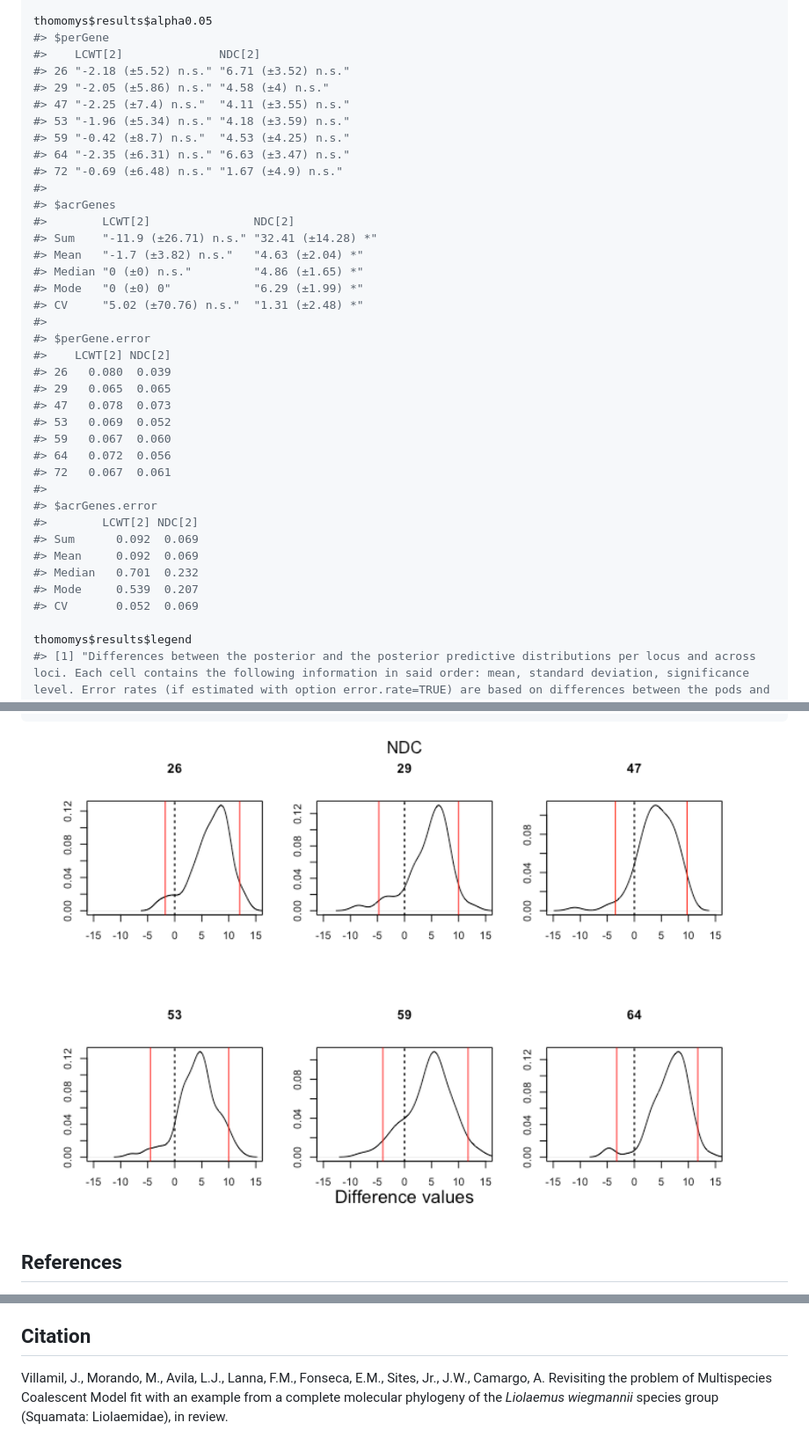
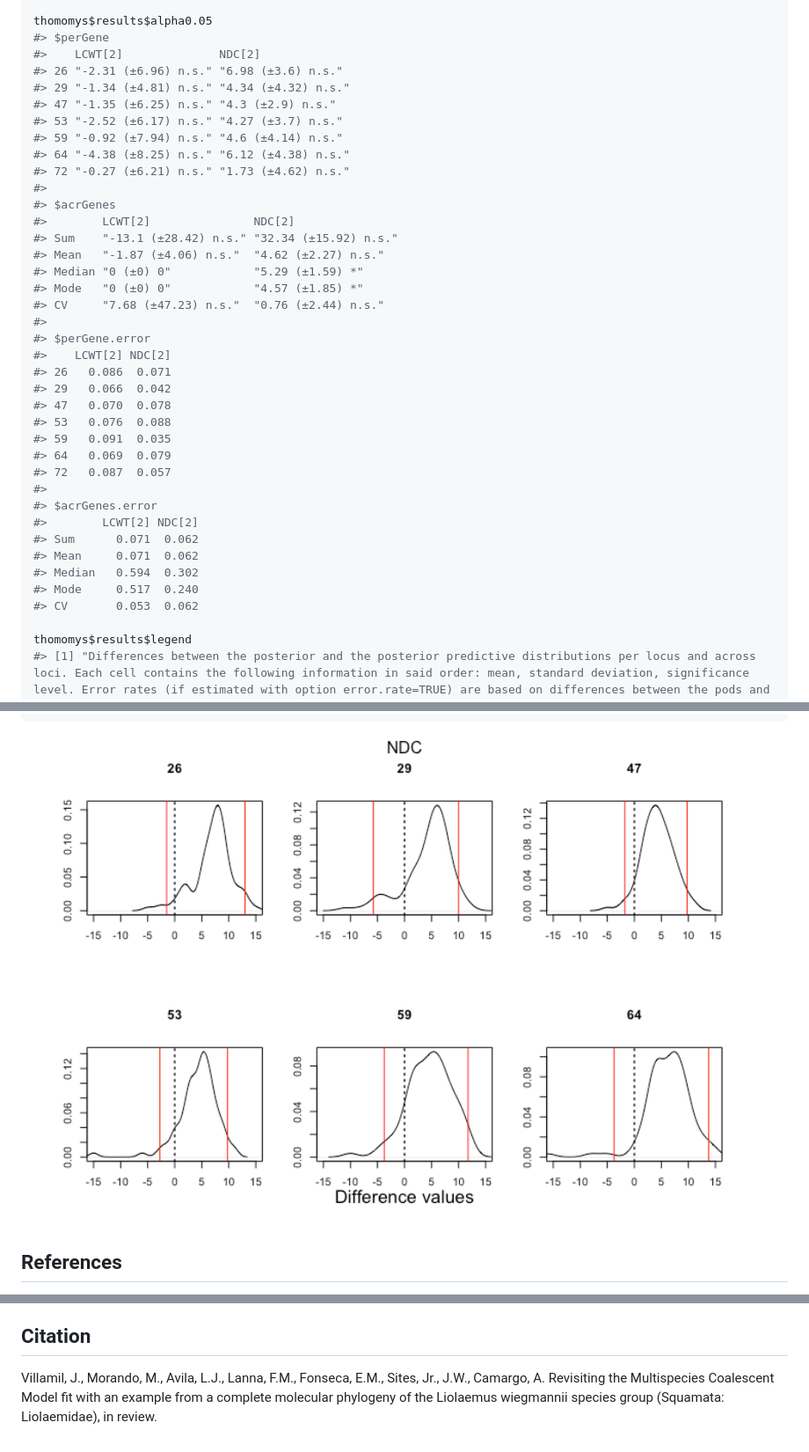
Before and after one commit to arleyc/P2C2M2, a Markdown page: README.md, 3 parts joined by grey strips. Shown: that part at 88% size. Drawn GitHub-style; pictures changed too: man/figures/README-example2-1.png.

```diff
--- a/README.md
+++ b/README.md
@@ -97,39 +97,39 @@ suppressWarnings(thomomys <- p2c2m2.complete(inPath, inFile, num.reps=10, error.
 thomomys$results$alpha0.05
 #> $perGene
 #>    LCWT[2]              NDC[2]
-#> 26 "-2.18 (±5.52) n.s." "6.71 (±3.52) n.s."
-#> 29 "-2.05 (±5.86) n.s." "4.58 (±4) n.s."
-#> 47 "-2.25 (±7.4) n.s."  "4.11 (±3.55) n.s."
-#> 53 "-1.96 (±5.34) n.s." "4.18 (±3.59) n.s."
-#> 59 "-0.42 (±8.7) n.s."  "4.53 (±4.25) n.s."
-#> 64 "-2.35 (±6.31) n.s." "6.63 (±3.47) n.s."
-#> 72 "-0.69 (±6.48) n.s." "1.67 (±4.9) n.s."
+#> 26 "-2.31 (±6.96) n.s." "6.98 (±3.6) n.s."
+#> 29 "-1.34 (±4.81) n.s." "4.34 (±4.32) n.s."
+#> 47 "-1.35 (±6.25) n.s." "4.3 (±2.9) n.s."
+#> 53 "-2.52 (±6.17) n.s." "4.27 (±3.7) n.s."
+#> 59 "-0.92 (±7.94) n.s." "4.6 (±4.14) n.s."
+#> 64 "-4.38 (±8.25) n.s." "6.12 (±4.38) n.s."
+#> 72 "-0.27 (±6.21) n.s." "1.73 (±4.62) n.s."
 #>
 #> $acrGenes
 #>        LCWT[2]               NDC[2]
-#> Sum    "-11.9 (±26.71) n.s." "32.41 (±14.28) *"
-#> Mean   "-1.7 (±3.82) n.s."   "4.63 (±2.04) *"
-#> Median "0 (±0) n.s."         "4.86 (±1.65) *"
-#> Mode   "0 (±0) 0"            "6.29 (±1.99) *"
-#> CV     "5.02 (±70.76) n.s."  "1.31 (±2.48) *"
+#> Sum    "-13.1 (±28.42) n.s." "32.34 (±15.92) n.s."
+#> Mean   "-1.87 (±4.06) n.s."  "4.62 (±2.27) n.s."
+#> Median "0 (±0) 0"            "5.29 (±1.59) *"
+#> Mode   "0 (±0) 0"            "4.57 (±1.85) *"
+#> CV     "7.68 (±47.23) n.s."  "0.76 (±2.44) n.s."
 #>
 #> $perGene.error
 #>    LCWT[2] NDC[2]
-#> 26   0.080  0.039
-#> 29   0.065  0.065
-#> 47   0.078  0.073
-#> 53   0.069  0.052
-#> 59   0.067  0.060
-#> 64   0.072  0.056
-#> 72   0.067  0.061
+#> 26   0.086  0.071
+#> 29   0.066  0.042
+#> 47   0.070  0.078
+#> 53   0.076  0.088
+#> 59   0.091  0.035
+#> 64   0.069  0.079
+#> 72   0.087  0.057
 #>
 #> $acrGenes.error
 #>        LCWT[2] NDC[2]
-#> Sum      0.092  0.069
-#> Mean     0.092  0.069
-#> Median   0.701  0.232
-#> Mode     0.539  0.207
-#> CV       0.052  0.069
+#> Sum      0.071  0.062
+#> Mean     0.071  0.062
+#> Median   0.594  0.302
+#> Mode     0.517  0.240
+#> CV       0.053  0.062
 
 thomomys$results$legend
 #> [1] "Differences between the posterior and the posterior predictive distributions per locus and across loci. Each cell contains the following information in said order: mean, standard deviation, significance level. Error rates (if estimated with option error.rate=TRUE) are based on differences between the pods and the posterior predictive distributions. Codes in square brackets indicate the number of tails. Alpha values are automatically adjusted for the number of tails."
@@ -178,7 +178,6 @@ Biology, 63, 322–333.
 ## Citation
 
 Villamil, J., Morando, M., Avila, L.J., Lanna, F.M., Fonseca, E.M.,
-Sites, Jr., J.W., Camargo, A. Revisiting the problem of Multispecies
-Coalescent Model fit with an example from a complete molecular phylogeny
-of the <em>Liolaemus wiegmannii</em> species group (Squamata:
-Liolaemidae), in review.
+Sites, Jr., J.W., Camargo, A. Revisiting the Multispecies Coalescent
+Model fit with an example from a complete molecular phylogeny of the
+Liolaemus wiegmannii species group (Squamata: Liolaemidae), in review.
```
Also changed, not shown: 1 other file.
